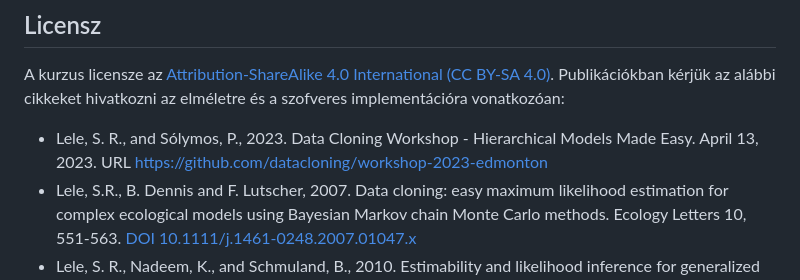
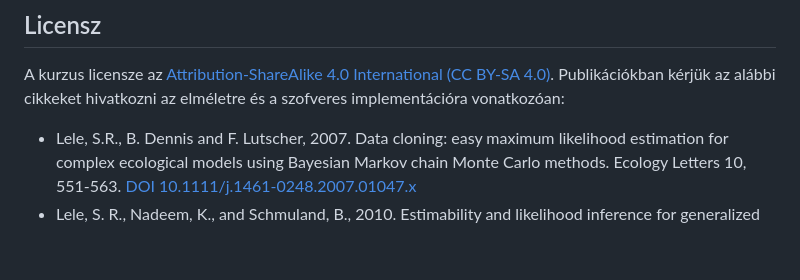
Before and after one commit to datacloning/workshop-2024-budapest, a Markdown page: README.md, the part around the change. Drawn GitHub-style; blank space fills up the shorter version.

Commit message:
Update citation
Signed-off-by: Peter Solymos <psolymos@gmail.com>

```diff
--- a/README.md
+++ b/README.md
@@ -56,7 +56,6 @@ A kurzus licensze az
 [Attribution-ShareAlike 4.0 International (CC BY-SA 4.0)](https://creativecommons.org/licenses/by-sa/4.0/).
 Publikációkban kérjük az alábbi cikkeket hivatkozni az elméletre és a szofveres implementációra vonatkozóan:
 
-- Lele, S. R., and Sólymos, P., 2023. Data Cloning Workshop - Hierarchical Models Made Easy. April 13, 2023. URL <https://github.com/datacloning/workshop-2023-edmonton>
 - Lele, S.R., B. Dennis and F. Lutscher, 2007. Data cloning: easy maximum likelihood estimation for complex ecological models using Bayesian Markov chain Monte Carlo methods. Ecology Letters 10, 551-563. [DOI 10.1111/j.1461-0248.2007.01047.x­](https://doi.org/10.1111/j.1461-0248.2007.01047.x)
 - Lele, S. R., Nadeem, K., and Schmuland, B., 2010. Estimability and likelihood inference for generalized linear mixed models using data cloning. Journal of the American Statistical Association 105, 1617-1625. [DOI 10.1198/jasa.2010.tm09757­](https://doi.org/10.1198/jasa.2010.tm09757)
 - Sólymos, P., 2010. dclone: Data Cloning in R. The R Journal 2(2), 29-37. URL <https://journal.r-project.org/archive/2010/RJ-2010-011/RJ-2010-011.pdf>
```
